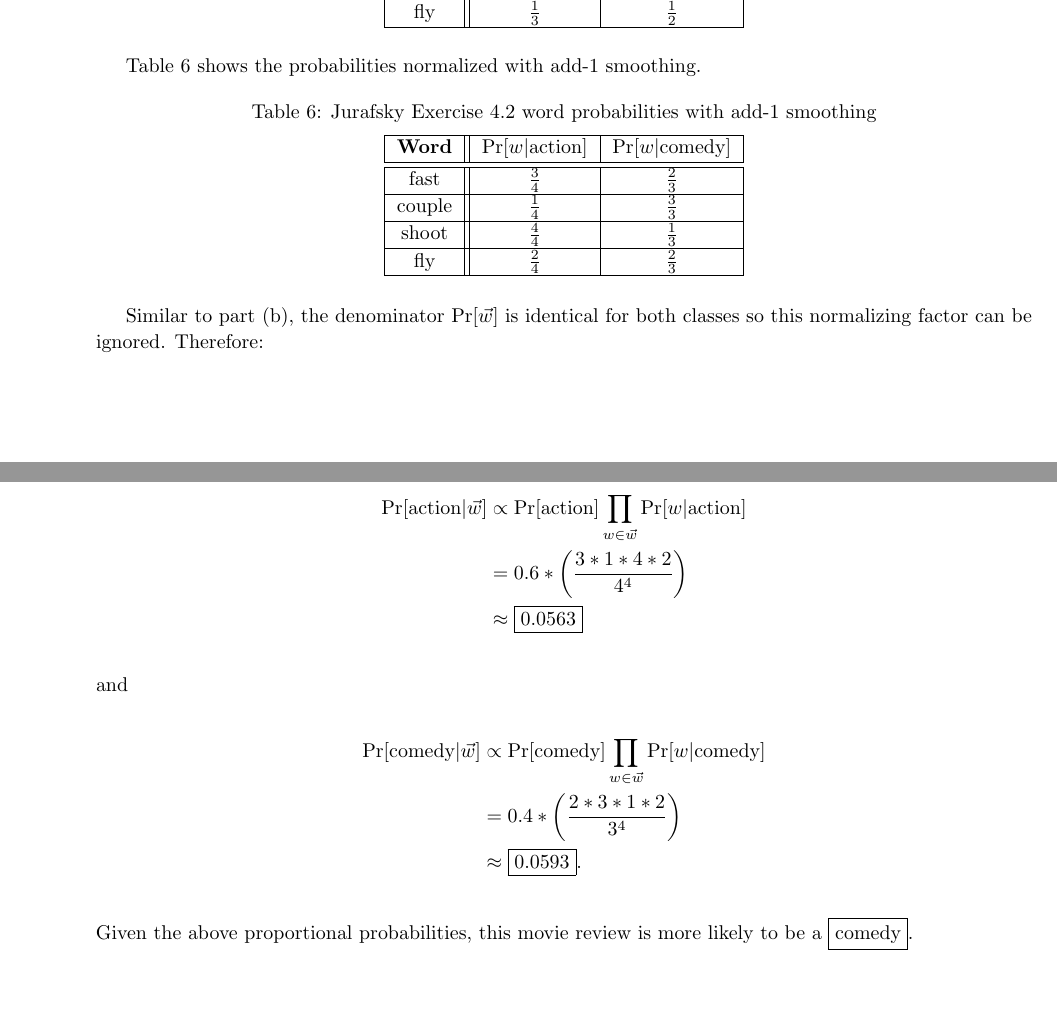
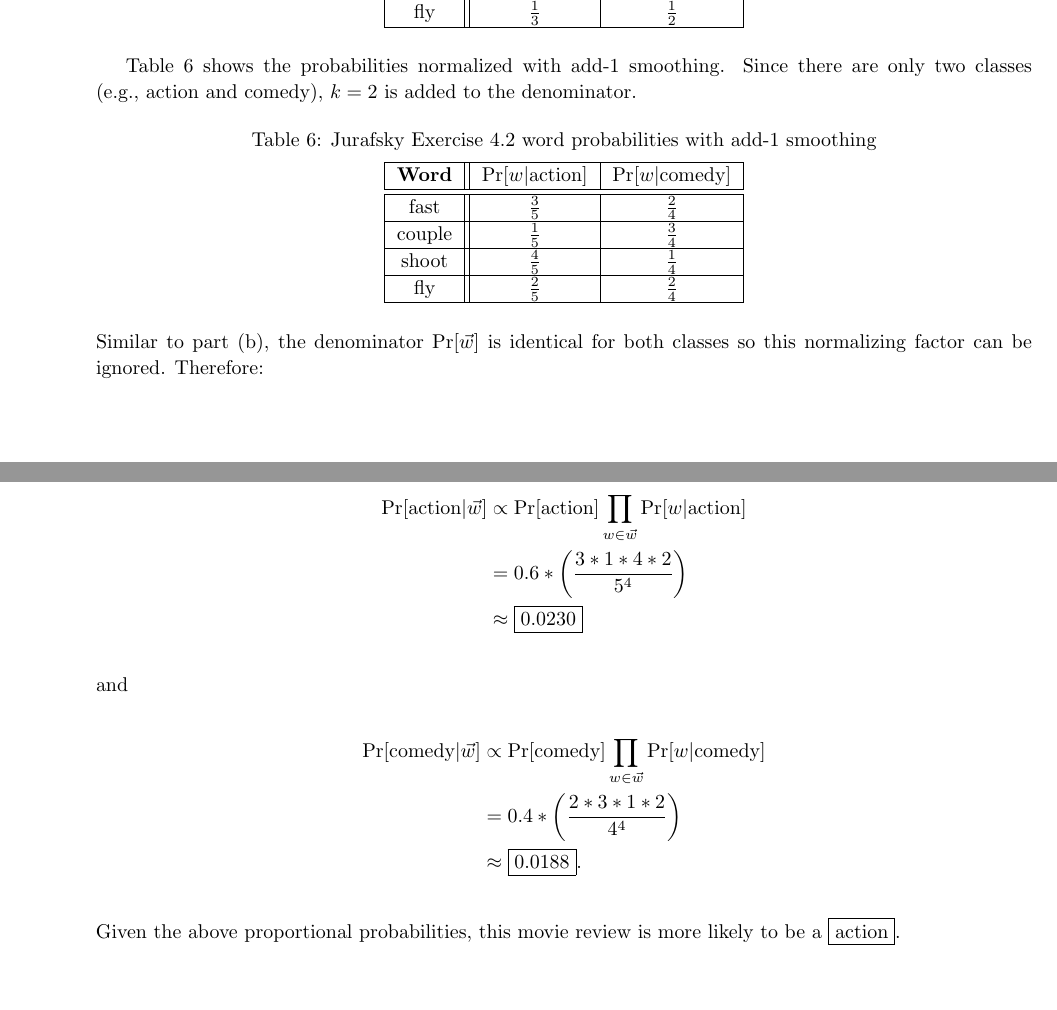
Before and after one commit to ZaydH/cis510_nlp, a LaTeX problem sheet (hw/hw01/tex/hw01.tex, which reads hw/hw01/tex/p02.tex): two parts of pages 6 and 7 of 9, joined at a grey line, cut so that both start at the same text. Compiled offline with pdfLaTeX.

Commit message:
HW01: Fixed add-1 smoothing in problem 2(b). Fixed formatting issue in problem 3

```diff
--- a/hw/hw01/tex/p02.tex
+++ b/hw/hw01/tex/p02.tex
@@ -90,7 +90,7 @@ Observe that only the words relevant to this problem (e.g.,~fast, couple, shoot,
   \end{tabular}
 \end{table}
 
-Table~\ref{tab:P02:NormalWordProb} shows the probabilities normalized with add\-/1 smoothing.
+Table~\ref{tab:P02:NormalWordProb} shows the probabilities normalized with add\-/1 smoothing.  Since there are only two classes (e.g.,~\text{action} and \text{comedy}), ${k=2}$ is added to the denominator.
 
 \begin{table}[h]
   \centering
@@ -98,19 +98,20 @@ Table~\ref{tab:P02:NormalWordProb} shows the probabilities normalized with add\-
   \begin{tabular}{|c||c|c|}
     \hline
     \textbf{Word}  & $\Pr\sbrack{w \vert \text{action}}$ & $\Pr\sbrack{w \vert \text{comedy}}$ \\\hline\hline
-    fast           &  $\frac{3}{4}$  &  $\frac{2}{3}$ \\\hline
-    couple         &  $\frac{1}{4}$  &  $\frac{3}{3}$ \\\hline
-    shoot          &  $\frac{4}{4}$  &  $\frac{1}{3}$ \\\hline
-    fly            &  $\frac{2}{4}$  &  $\frac{2}{3}$ \\\hline
+    fast           &  $\frac{3}{5}$  &  $\frac{2}{4}$ \\\hline
+    couple         &  $\frac{1}{5}$  &  $\frac{3}{4}$ \\\hline
+    shoot          &  $\frac{4}{5}$  &  $\frac{1}{4}$ \\\hline
+    fly            &  $\frac{2}{5}$  &  $\frac{2}{4}$ \\\hline
   \end{tabular}
 \end{table}
 
+\noindent
 Similar to part~(\ref{P02:B}), the denominator ${\Pr\sbrack{\vec{w}}}$ is identical for both classes so this normalizing factor can be ignored.  Therefore:
 
 \begin{aligncustom}
   \Pr\sbrack{\text{action} \vert \vec{w}} &\propto \Pr\sbrack{\text{action}} \prod_{w \in \vec{w}} \Pr\sbrack{w \vert \text{action}} \\
-                            &= 0.6 * \left( \frac{3 * 1 *4 * 2}{4^4} \right) \\
-                            &\approx \boxed{0.0563}
+                            &= 0.6 * \left( \frac{3 * 1 *4 * 2}{5^4} \right) \\
+                            &\approx \boxed{0.0230}
 \end{aligncustom}
 
 \noindent
@@ -118,9 +119,9 @@ and
 
 \begin{aligncustom}
   \Pr\sbrack{\text{comedy} \vert \vec{w}} &\propto \Pr\sbrack{\text{comedy}} \prod_{w \in \vec{w}} \Pr\sbrack{w \vert \text{comedy}} \\
-                            &= 0.4 * \left( \frac{2 * 3 *1 * 2}{3^4} \right) \\
-                            &\approx \boxed{0.0593}\text{.}
+                            &= 0.4 * \left( \frac{2 * 3 *1 * 2}{4^4} \right) \\
+                            &\approx \boxed{0.0188}\text{.}
 \end{aligncustom}
 
 \noindent
-Given the above proportional probabilities, this movie review is more likely to be a \boxed{\text{comedy}}.
+Given the above proportional probabilities, this movie review is more likely to be a \boxed{\text{action}}.
```
Also changed, not shown: hw/hw01/tex/p03.tex (+2 -2 lines).
